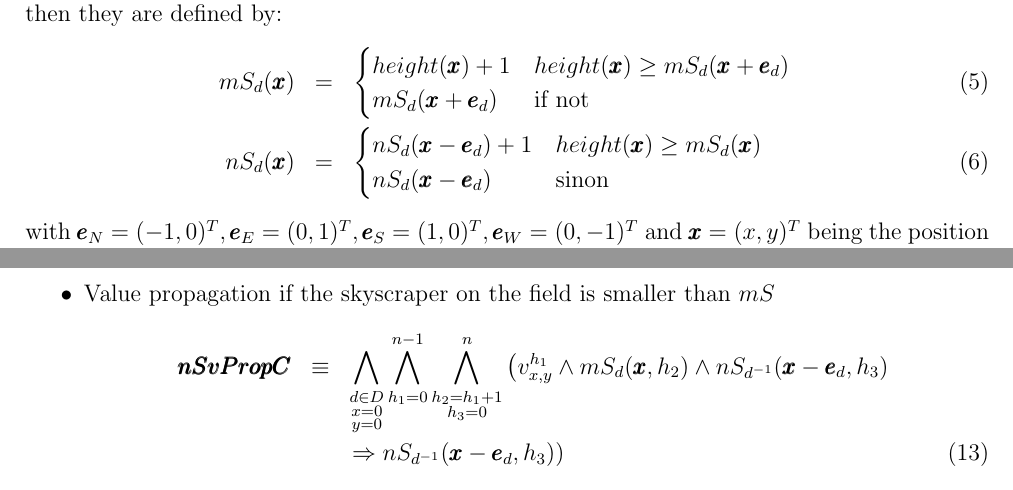
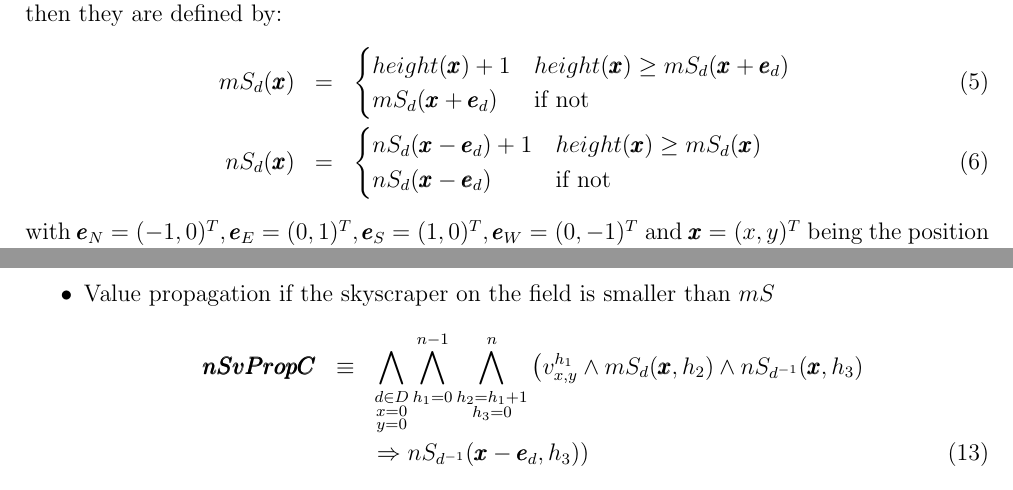
Before and after one commit to tillrohrmann/edu-polytechnique-inf551, a LaTeX document (Report.tex): two parts of pages 3 and 4 of 9, joined at a grey line, cut so that both start at the same text. Compiled offline with pdfLaTeX.

Commit message:
Corrections in the report.

```diff
--- a/Report.tex
+++ b/Report.tex
@@ -67,7 +67,7 @@ In order to realize the constraints, we introduced two predicates $maxSkyscraper
 		nS_{d}(\pmb x) &=&
 		\begin{cases}
 			nS_{d}(\pmb x - \pmb e_{d}) + 1 & height(\pmb x) \ge mS_{d}(\pmb x)\\
-			nS_{d}(\pmb x - \pmb e_{d}) &\text{sinon}
+			nS_{d}(\pmb x - \pmb e_{d}) &\text{if not}
 		\end{cases}
 	\end{eqnarray}
 with $\pmb e_{N} = (-1,0)^T, \pmb e_{E} = (0,1)^T, \pmb e_{S} = (1,0)^T,\pmb e_{W} = (0,-1)^T$ and $\pmb x = (x,y)^T$ being the position vector. Moreover, we set the $mS_{d}$ predicate on the respective side to $0$ and the $nS_{d}$ predicate to $1$. The behavior of $mS$ is modeled by the following formulas:
@@ -107,7 +107,7 @@ The behavior of $nS$ is given by:
 
 \item Value propagation if the skyscraper on the field is smaller than $mS$
 	\begin{eqnarray}
-		\pmb{nSvPropC} &\equiv& \bigwedge_{\substack{d\in D\\x=0\\y=0}} \bigwedge_{h_{1}=0}^{n-1} \bigwedge_{\substack{h_{2} = h_{1}+1\\h_{3}=0}}^{n} \left( v_{x,y}^{h_1} \wedge mS_d(\pmb x,h_2) \wedge nS_{d^{-1}}(\pmb x - \pmb e_d,h_3) \right. \nonumber \\
+		\pmb{nSvPropC} &\equiv& \bigwedge_{\substack{d\in D\\x=0\\y=0}} \bigwedge_{h_{1}=0}^{n-1} \bigwedge_{\substack{h_{2} = h_{1}+1\\h_{3}=0}}^{n} \left( v_{x,y}^{h_1} \wedge mS_d(\pmb x,h_2) \wedge nS_{d^{-1}}(\pmb x,h_3) \right. \nonumber \\
 	&& \left.\Rightarrow nS_{d^{-1}}(\pmb x - \pmb e_d,h_3) \right)
 	\end{eqnarray}
 	with $d^{-1}$ being the inverse direction.
```
Also changed, not shown: Report.tex (4 more changed lines).
